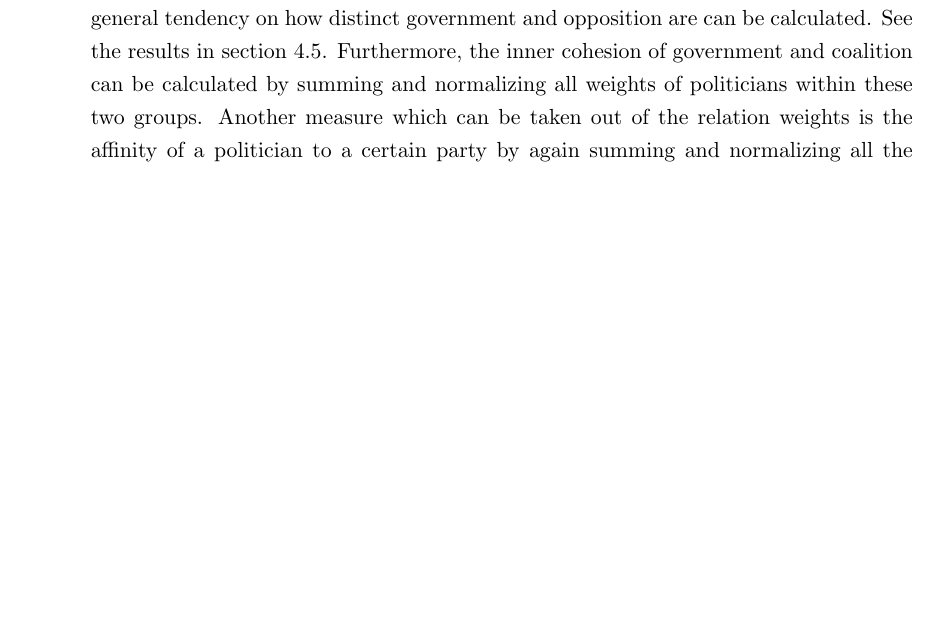
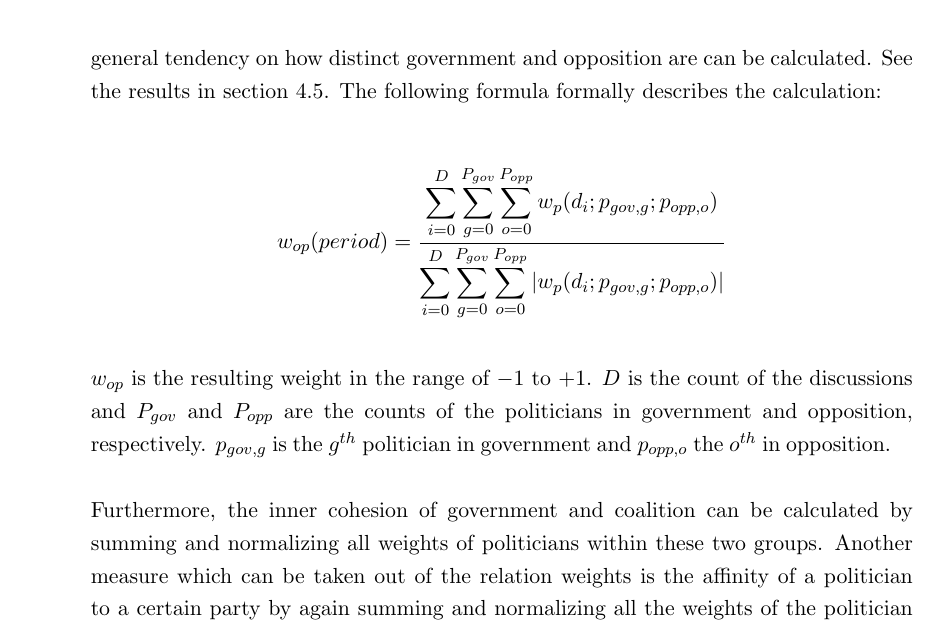
Before and after one commit to hias234/AustrianParliamentAnalyzerBachelorThesis, a LaTeX thesis (thesis.tex, which reads chapters/impl.tex): part of page 23 of 35, cut so that both start at the same text, the shorter picture padded with empty space. The pictures show the PDF file thesis.pdf that the author committed with the source.

Commit message:
added formular for gov-opp-relation

```diff
--- a/chapters/impl.tex
+++ b/chapters/impl.tex
@@ -146,8 +147,17 @@ The result $w_c(c_1,c_2)$ is again a normalized number from $-1$ to $+1$ and des
 The calculation of all weights for the relations is quite expensive, as there are $\frac{n * (n - 1)}{2}$ weights which have to be calculated for every discussion (n is the number of politicians which spoke in the discussion). So, if a graph should be displayed, it would take too long to compute all these weights then. To handle this issue, all politician relation weights $w_p(d_i,p_1,p_2)$ are calculated and persisted into the database immediately after new data is available (after the loading step of the ETL Application). When the data is needed to show the graph the database gets queried and using the aggregation functions of the database $w_p(p_1,p_2)$ and $w_c(c_1,c_2)$ can be easily derived for each pair of politicians and parliamentary clubs in an arbitrary period of time.
 
 \subsection{Other Analysis with the Relation Weights}
-With the now available weights between the politicians and parliamentary clubs also analysis other than the relation graphs can be applied. By summing and normalizing all the weights where one politician is in government and the other one is in opposition, a general tendency on how distinct government and opposition are can be calculated. See the results in section \ref{sec:gov_opp_relation}.
+With the now available weights between the politicians and parliamentary clubs also analysis other than the relation graphs can be applied. By summing and normalizing all the weights where one politician is in government and the other one is in opposition, a general tendency on how distinct government and opposition are can be calculated. See the results in section \ref{sec:gov_opp_relation}. The following formula formally describes the calculation:
+
+$$
+w_{op}(period) = \frac{\displaystyle\sum_{i=0}^{D} \displaystyle\sum_{g=0}^{P_{gov}} \displaystyle\sum_{o=0}^{P_{opp}} w_p(d_i;p_{gov,g};p_{opp,o})}{\displaystyle\sum_{i=0}^{D} \displaystyle\sum_{g=0}^{P_{gov}} \displaystyle\sum_{o=0}^{P_{opp}} |w_p(d_i;p_{gov,g};p_{opp,o})|}
+$$
+
+$w_{op}$ is the resulting weight in the range of $-1$ to $+1$. $D$ is the count of the discussions and $P_{gov}$ and $P_{opp}$ are the counts of the politicians in government and opposition, respectively. $p_{gov,g}$ is the $g^{th}$ politician in government and $p_{opp,o}$ the $o^{th}$ in opposition.
+
 Furthermore, the inner cohesion of government and coalition can be calculated by summing and normalizing all weights of politicians within these two groups. Another measure which can be taken out of the relation weights is the affinity of a politician to a certain party by again summing and normalizing all the weights of the politician and all the politicians of the party. Also the most and least related politicians of one selected politician can be derived by sorting all the calculated weights $w_p(p_1,p_2)$.
+
+
 
 \todo{soll ich hier auch formeln dazu angeben? würden halt alle ca so aussehen wie die von den Parlamentsklubs}
 
```
Also changed, not shown: thesis.pdf, chapters/impl.tex (5 more changed lines).
